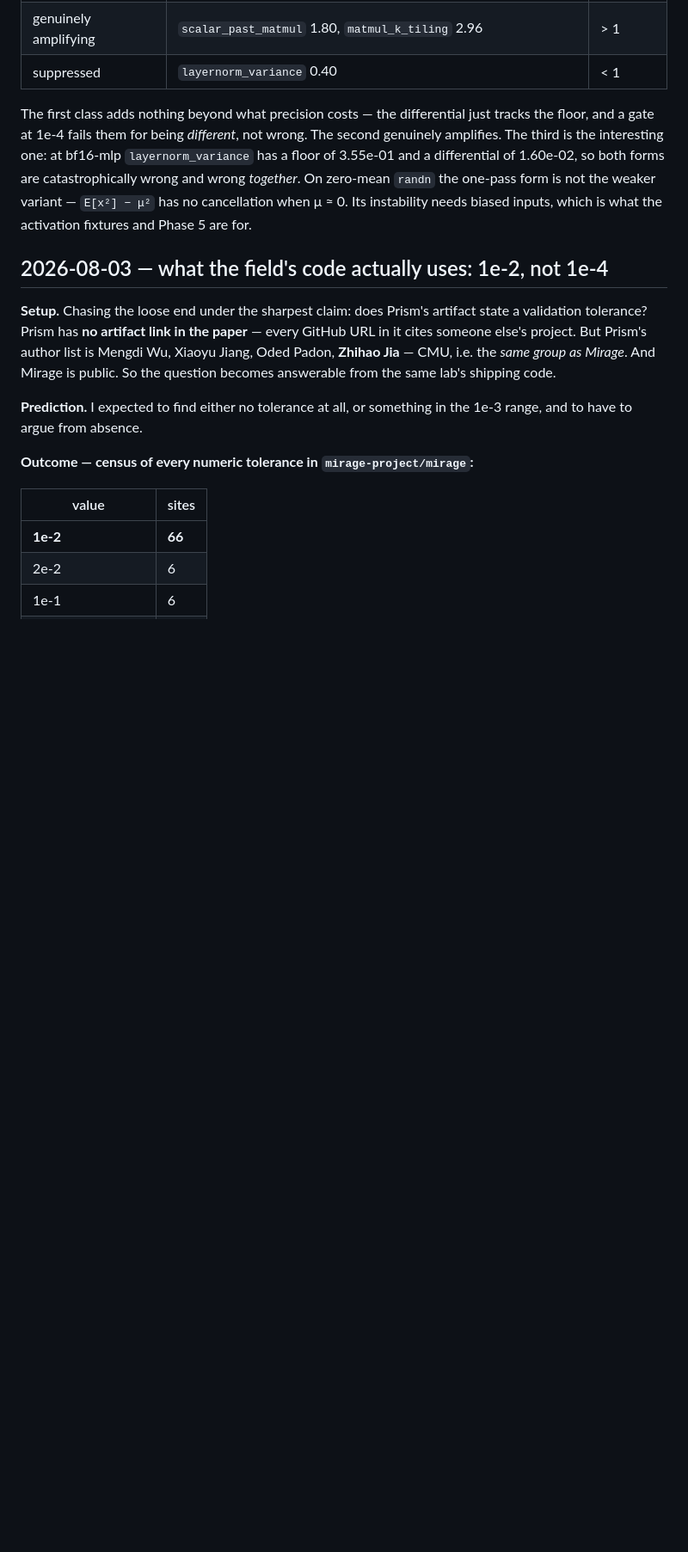
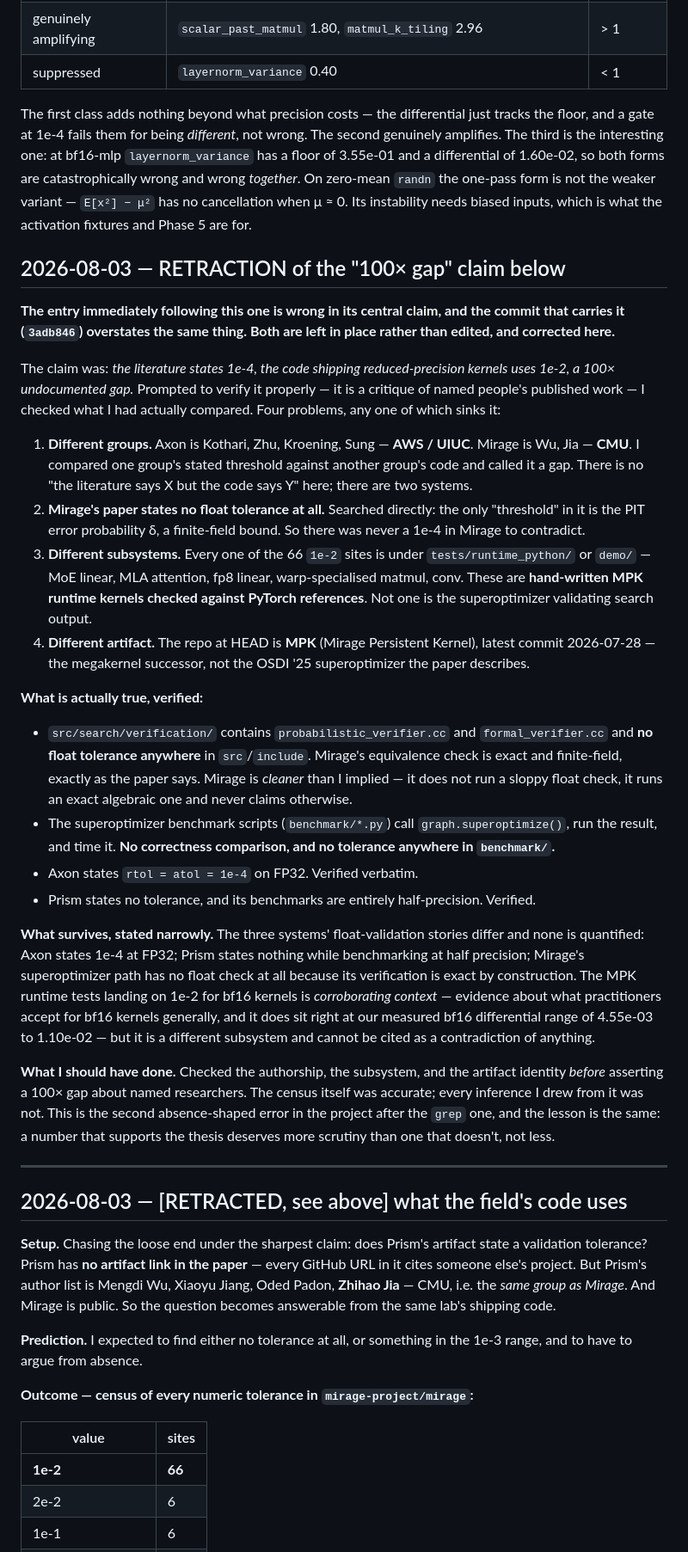
Before and after one commit to AyaanFaisal21/SuperOptimizerVerification, a Markdown page: NOTEBOOK.md, the part around the change. Shown at 86% size. GitHub-like rendering; blank space fills up the shorter version.

Commit message:
RETRACT the "100x tolerance gap" claim from 3adb846
The central claim of 3adb846 is wrong. Asked to verify it properly -- it is a
critique of named researchers' published work -- I checked what I had actually
compared. Four problems, any one fatal:

- Different groups. Axon is Kothari/Zhu/Kroening/Sung at AWS and UIUC. Mirage is
  Wu/Jia at CMU. I compared one group's stated threshold against another group's
  code and called it a gap.
- Mirage's paper states no float tolerance at all; its only threshold is the PIT
  error probability delta. There was never a 1e-4 in Mirage to contradict.
- Different subsystems. All 66 1e-2 sites are tests/runtime_python/ and demo/ --
  hand-written MPK runtime kernels checked against PyTorch references. None
  validates superoptimizer output.
- Different artifact. The repo at HEAD is MPK, the megakernel successor, not the
  OSDI'25 superoptimizer the paper describes.

Verified instead: src/search/verification/ holds probabilistic_verifier.cc and
formal_verifier.cc with no float tolerance anywhere in src or include, and the
superoptimizer benchmarks call superoptimize(), run, and time -- no correctness
comparison, no tolerance in benchmark/ at all. Mirage is cleaner than I implied. It
does not run a sloppy float check; it runs an exact algebraic one and says so.

What survives, narrowly: the three systems' float-validation stories differ and none
is quantified -- Axon states 1e-4 at FP32, Prism states nothing while benchmarking at
half precision, Mirage's superoptimizer path has no float check because verification
is exact by construction. MPK's 1e-2 on bf16 kernels is corroborating context about
what practitioners accept, not a contradiction of anything.

The census numbers were accurate; every inference from them was not. Second
absence-shaped error after the grep one, and both went toward the conclusion I
wanted. Recorded in ERRATA 1.5 with that as the generalisation: a measurement
supporting the thesis deserves more scrutiny than one that doesn't.

3adb846 is left in history rather than rewritten. The retraction supersedes it.

```diff
--- a/NOTEBOOK.md
+++ b/NOTEBOOK.md
@@ -321,7 +321,64 @@ the one-pass form is not the weaker variant — `E[x²] − μ²` has no cancell
 μ ≈ 0. Its instability needs biased inputs, which is what the activation fixtures
 and Phase 5 are for.
 
-## 2026-08-03 — what the field's code actually uses: 1e-2, not 1e-4
+## 2026-08-03 — RETRACTION of the "100× gap" claim below
+
+**The entry immediately following this one is wrong in its central claim, and the
+commit that carries it (`3adb846`) overstates the same thing. Both are left in place
+rather than edited, and corrected here.**
+
+The claim was: *the literature states 1e-4, the code shipping reduced-precision
+kernels uses 1e-2, a 100× undocumented gap.* Prompted to verify it properly — it is
+a critique of named people's published work — I checked what I had actually compared.
+Four problems, any one of which sinks it:
+
+1. **Different groups.** Axon is Kothari, Zhu, Kroening, Sung — **AWS / UIUC**.
+   Mirage is Wu, Jia — **CMU**. I compared one group's stated threshold against
+   another group's code and called it a gap. There is no "the literature says X but
+   the code says Y" here; there are two systems.
+2. **Mirage's paper states no float tolerance at all.** Searched directly: the only
+   "threshold" in it is the PIT error probability δ, a finite-field bound. So there
+   was never a 1e-4 in Mirage to contradict.
+3. **Different subsystems.** Every one of the 66 `1e-2` sites is under
+   `tests/runtime_python/` or `demo/` — MoE linear, MLA attention, fp8 linear,
+   warp-specialised matmul, conv. These are **hand-written MPK runtime kernels checked
+   against PyTorch references**. Not one is the superoptimizer validating search
+   output.
+4. **Different artifact.** The repo at HEAD is **MPK** (Mirage Persistent Kernel),
+   latest commit 2026-07-28 — the megakernel successor, not the OSDI '25
+   superoptimizer the paper describes.
+
+**What is actually true, verified:**
+
+- `src/search/verification/` contains `probabilistic_verifier.cc` and
+  `formal_verifier.cc` and **no float tolerance anywhere** in `src`/`include`.
+  Mirage's equivalence check is exact and finite-field, exactly as the paper says.
+  Mirage is *cleaner* than I implied — it does not run a sloppy float check, it runs
+  an exact algebraic one and never claims otherwise.
+- The superoptimizer benchmark scripts (`benchmark/*.py`) call `graph.superoptimize()`,
+  run the result, and time it. **No correctness comparison, and no tolerance anywhere
+  in `benchmark/`.**
+- Axon states `rtol = atol = 1e-4` on FP32. Verified verbatim.
+- Prism states no tolerance, and its benchmarks are entirely half-precision. Verified.
+
+**What survives, stated narrowly.** The three systems' float-validation stories
+differ and none is quantified: Axon states 1e-4 at FP32; Prism states nothing while
+benchmarking at half precision; Mirage's superoptimizer path has no float check at
+all because its verification is exact by construction. The MPK runtime tests landing
+on 1e-2 for bf16 kernels is *corroborating context* — evidence about what
+practitioners accept for bf16 kernels generally, and it does sit right at our
+measured bf16 differential range of 4.55e-03 to 1.10e-02 — but it is a different
+subsystem and cannot be cited as a contradiction of anything.
+
+**What I should have done.** Checked the authorship, the subsystem, and the artifact
+identity *before* asserting a 100× gap about named researchers. The census itself was
+accurate; every inference I drew from it was not. This is the second absence-shaped
+error in the project after the `grep` one, and the lesson is the same: a number that
+supports the thesis deserves more scrutiny than one that doesn't, not less.
+
+---
+
+## 2026-08-03 — [RETRACTED, see above] what the field's code uses
 
 **Setup.** Chasing the loose end under the sharpest claim: does Prism's artifact
 state a validation tolerance? Prism has **no artifact link in the paper** — every
```
Also changed, not shown: ERRATA.md (+37 -1 lines).
